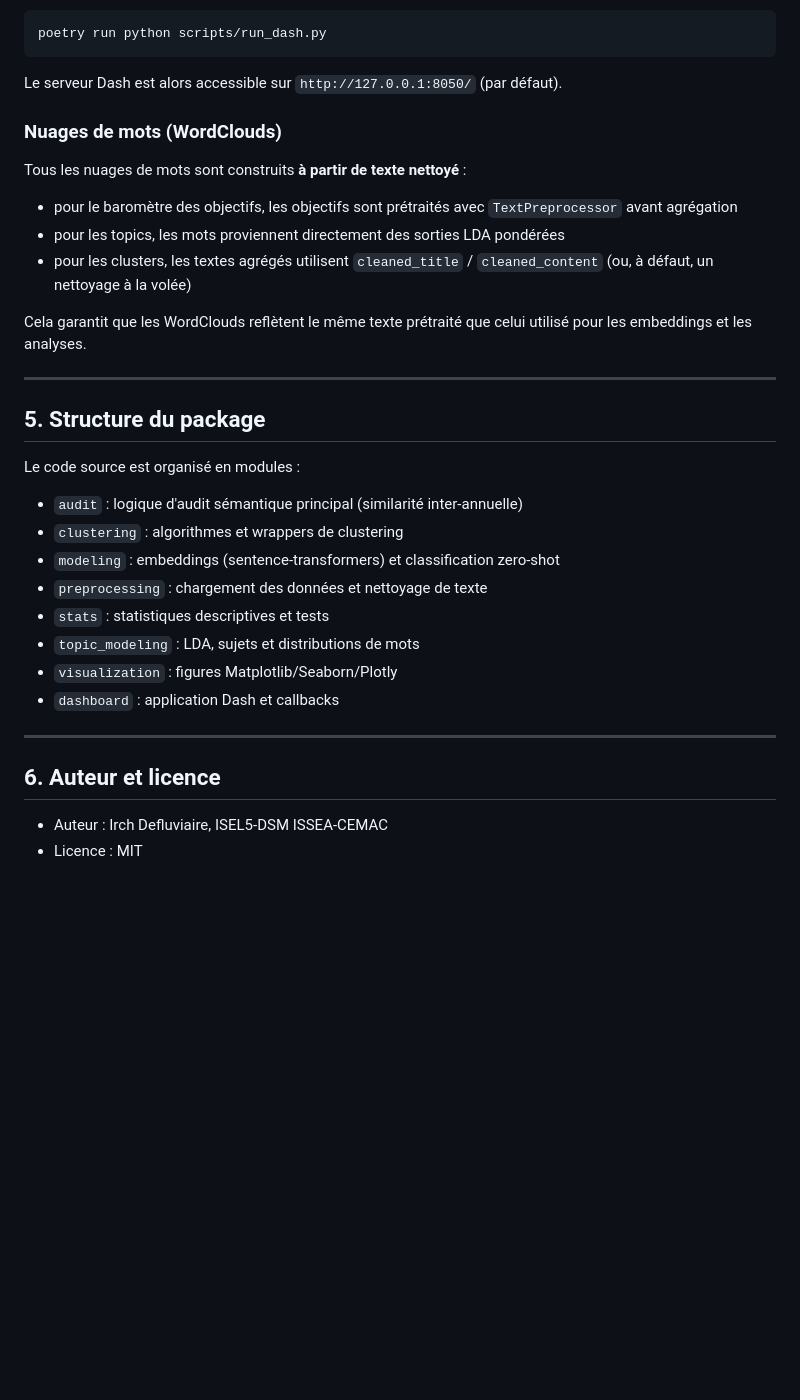
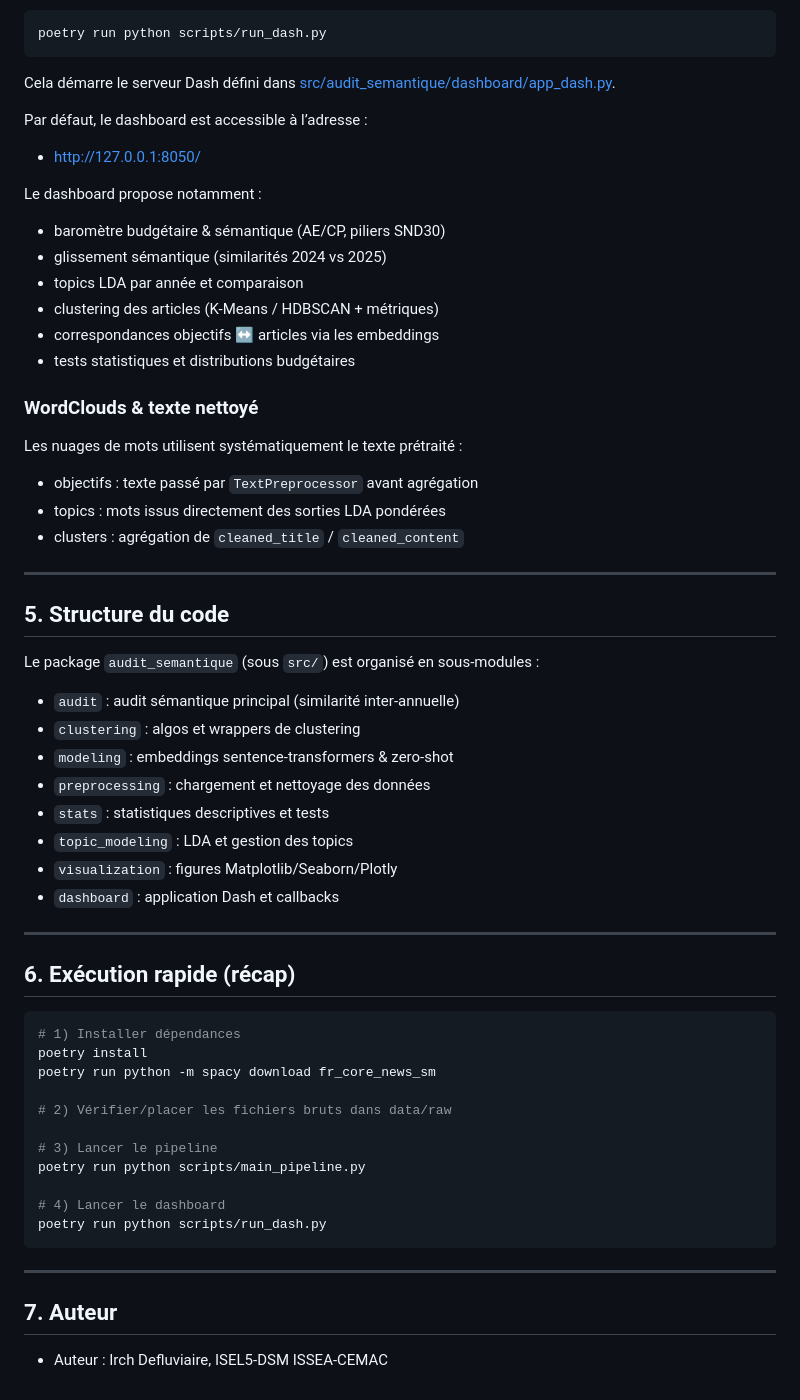
Before and after one commit to irchhjc/projet_NLP_ISSEA_DSM, a Markdown page: README.md, the part around one of its changes. Rendered like a GitHub page; blank space fills up the shorter version.

````diff
--- a/README.md
+++ b/README.md
@@ -94,36 +83,64 @@ Lancer le dashboard après avoir exécuté le pipeline :
 poetry run python scripts/run_dash.py
 ```
 
-Le serveur Dash est alors accessible sur `http://127.0.0.1:8050/` (par défaut).
+Cela démarre le serveur Dash défini dans [src/audit_semantique/dashboard/app_dash.py](src/audit_semantique/dashboard/app_dash.py).
 
-### Nuages de mots (WordClouds)
+Par défaut, le dashboard est accessible à l’adresse :
 
-Tous les nuages de mots sont construits **à partir de texte nettoyé** :
+- http://127.0.0.1:8050/
 
-- pour le baromètre des objectifs, les objectifs sont prétraités avec `TextPreprocessor` avant agrégation
-- pour les topics, les mots proviennent directement des sorties LDA pondérées
-- pour les clusters, les textes agrégés utilisent `cleaned_title` / `cleaned_content` (ou, à défaut, un nettoyage à la volée)
+Le dashboard propose notamment :
 
-Cela garantit que les WordClouds reflètent le même texte prétraité que celui utilisé pour les embeddings et les analyses.
+- baromètre budgétaire & sémantique (AE/CP, piliers SND30)
+- glissement sémantique (similarités 2024 vs 2025)
+- topics LDA par année et comparaison
+- clustering des articles (K-Means / HDBSCAN + métriques)
+- correspondances objectifs ↔ articles via les embeddings
+- tests statistiques et distributions budgétaires
+
+### WordClouds & texte nettoyé
+
+Les nuages de mots utilisent systématiquement le texte prétraité :
+
+- objectifs : texte passé par `TextPreprocessor` avant agrégation
+- topics : mots issus directement des sorties LDA pondérées
+- clusters : agrégation de `cleaned_title` / `cleaned_content`
 
 ---
 
-## 5. Structure du package
+## 5. Structure du code
 
-Le code source est organisé en modules :
+Le package `audit_semantique` (sous `src/`) est organisé en sous-modules :
 
-- `audit` : logique d'audit sémantique principal (similarité inter‑annuelle)
-- `clustering` : algorithmes et wrappers de clustering
-- `modeling` : embeddings (sentence-transformers) et classification zero-shot
-- `preprocessing` : chargement des données et nettoyage de texte
+- `audit` : audit sémantique principal (similarité inter‑annuelle)
+- `clustering` : algos et wrappers de clustering
+- `modeling` : embeddings sentence-transformers & zero-shot
+- `preprocessing` : chargement et nettoyage des données
 - `stats` : statistiques descriptives et tests
-- `topic_modeling` : LDA, sujets et distributions de mots
+- `topic_modeling` : LDA et gestion des topics
 - `visualization` : figures Matplotlib/Seaborn/Plotly
 - `dashboard` : application Dash et callbacks
 
 ---
 
-## 6. Auteur et licence
+## 6. Exécution rapide (récap)
+
+```bash
+# 1) Installer dépendances
+poetry install
+poetry run python -m spacy download fr_core_news_sm
+
+# 2) Vérifier/placer les fichiers bruts dans data/raw
+
+# 3) Lancer le pipeline
+poetry run python scripts/main_pipeline.py
+
+# 4) Lancer le dashboard
+poetry run python scripts/run_dash.py
+```
+
+---
+
+## 7. Auteur
 
 - Auteur : Irch Defluviaire, ISEL5-DSM ISSEA-CEMAC
-- Licence : MIT
````
Also changed, not shown: other parts of README.md (+39 -50 lines).
